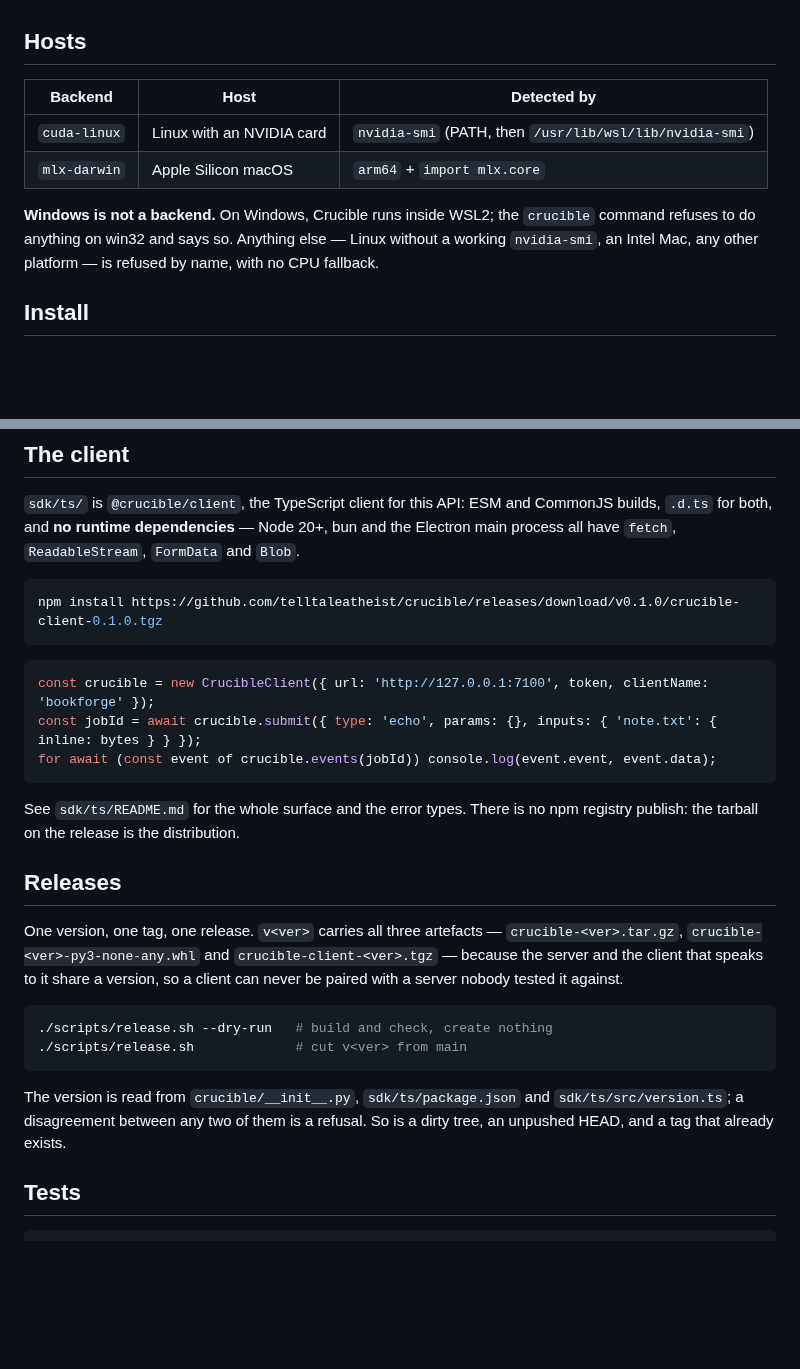
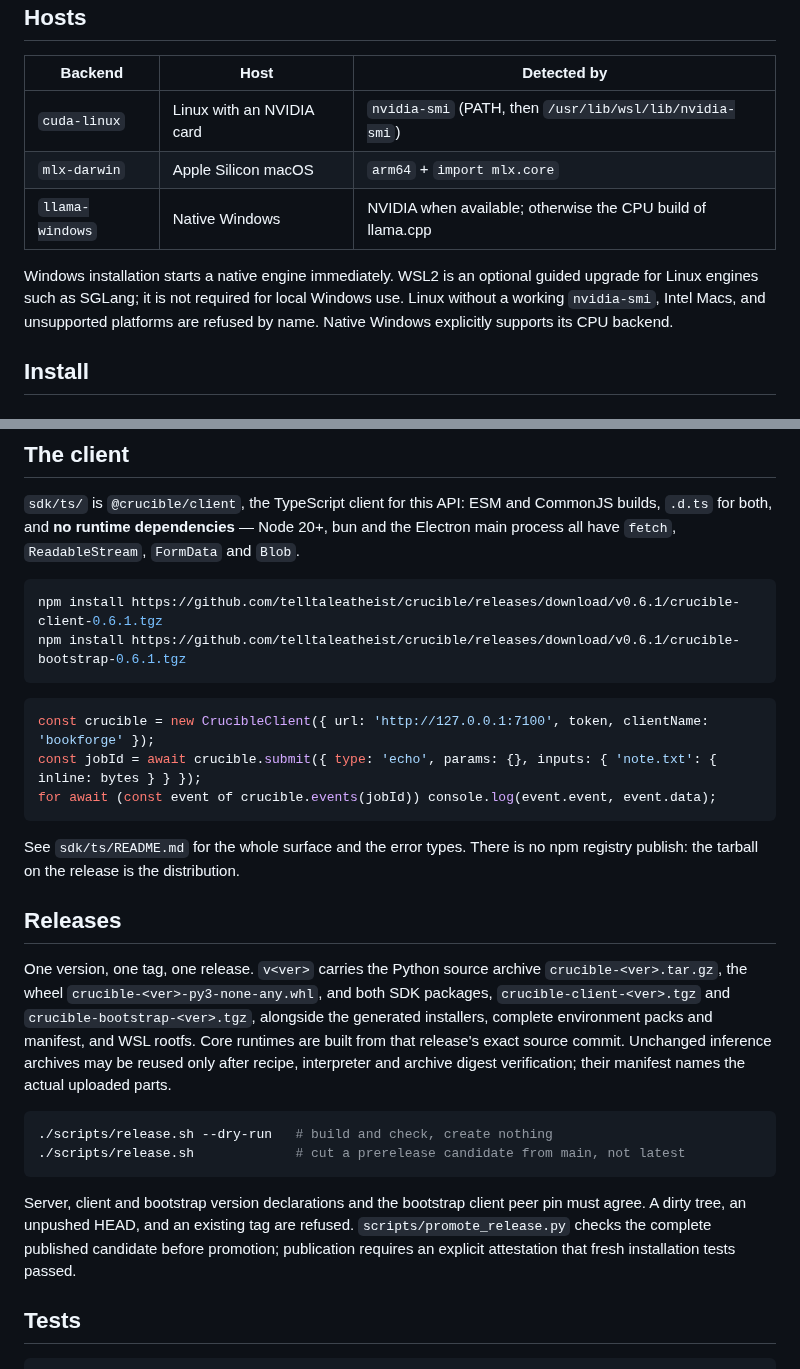
Before and after one commit to telltaleatheist/crucible, a Markdown page: README.md, 2 parts joined by grey strips. Drawn GitHub-style; blank space fills up the shorter version.

Commit message:
Document the complete 0.6.1 release candidate and native installation

````diff
--- a/README.md
+++ b/README.md
@@ -43,11 +43,12 @@ all of it.
 |---|---|---|
 | `cuda-linux` | Linux with an NVIDIA card | `nvidia-smi` (PATH, then `/usr/lib/wsl/lib/nvidia-smi`) |
 | `mlx-darwin` | Apple Silicon macOS | `arm64` + `import mlx.core` |
+| `llama-windows` | Native Windows | NVIDIA when available; otherwise the CPU build of llama.cpp |
 
-**Windows is not a backend.** On Windows, Crucible runs inside WSL2; the `crucible`
-command refuses to do anything on win32 and says so. Anything else — Linux without a
-working `nvidia-smi`, an Intel Mac, any other platform — is refused by name, with no
-CPU fallback.
+Windows installation starts a native engine immediately. WSL2 is an optional guided
+upgrade for Linux engines such as SGLang; it is not required for local Windows use.
+Linux without a working `nvidia-smi`, Intel Macs, and unsupported platforms are
+refused by name. Native Windows explicitly supports its CPU backend.
 
 ## Install
 
@@ -870,7 +876,8 @@ builds, `.d.ts` for both, and **no runtime dependencies** — Node 20+, bun and
 Electron main process all have `fetch`, `ReadableStream`, `FormData` and `Blob`.
 
 ```bash
-npm install https://github.com/telltaleatheist/crucible/releases/download/v0.1.0/crucible-client-0.1.0.tgz
+npm install https://github.com/telltaleatheist/crucible/releases/download/v0.6.1/crucible-client-0.6.1.tgz
+npm install https://github.com/telltaleatheist/crucible/releases/download/v0.6.1/crucible-bootstrap-0.6.1.tgz
 ```
 
 ```ts
@@ -884,19 +891,23 @@ registry publish: the tarball on the release is the distribution.
 
 ## Releases
 
-One version, one tag, one release. `v<ver>` carries all three artefacts —
-`crucible-<ver>.tar.gz`, `crucible-<ver>-py3-none-any.whl` and
-`crucible-client-<ver>.tgz` — because the server and the client that speaks to it share
-a version, so a client can never be paired with a server nobody tested it against.
+One version, one tag, one release. `v<ver>` carries the Python source archive
+`crucible-<ver>.tar.gz`, the wheel `crucible-<ver>-py3-none-any.whl`, and both SDK
+packages, `crucible-client-<ver>.tgz` and `crucible-bootstrap-<ver>.tgz`,
+alongside the generated installers, complete environment packs and manifest, and WSL
+rootfs. Core runtimes are built from that release's exact source commit. Unchanged
+inference archives may be reused only after recipe, interpreter and archive digest
+verification; their manifest names the actual uploaded parts.
 
 ```bash
 ./scripts/release.sh --dry-run   # build and check, create nothing
-./scripts/release.sh             # cut v<ver> from main
+./scripts/release.sh             # cut a prerelease candidate from main, not latest
 ```
 
-The version is read from `crucible/__init__.py`, `sdk/ts/package.json` and
-`sdk/ts/src/version.ts`; a disagreement between any two of them is a refusal. So is a
-dirty tree, an unpushed HEAD, and a tag that already exists.
+Server, client and bootstrap version declarations and the bootstrap client peer pin
+must agree. A dirty tree, an unpushed HEAD, and an existing tag are refused.
+`scripts/promote_release.py` checks the complete published candidate before promotion;
+publication requires an explicit attestation that fresh installation tests passed.
 
 ## Tests
 
````
Also changed, not shown: other parts of README.md (+7 -2 lines), docs/PATCH-RELEASE-READINESS-2026-09-16.md (+35 -6 lines).
